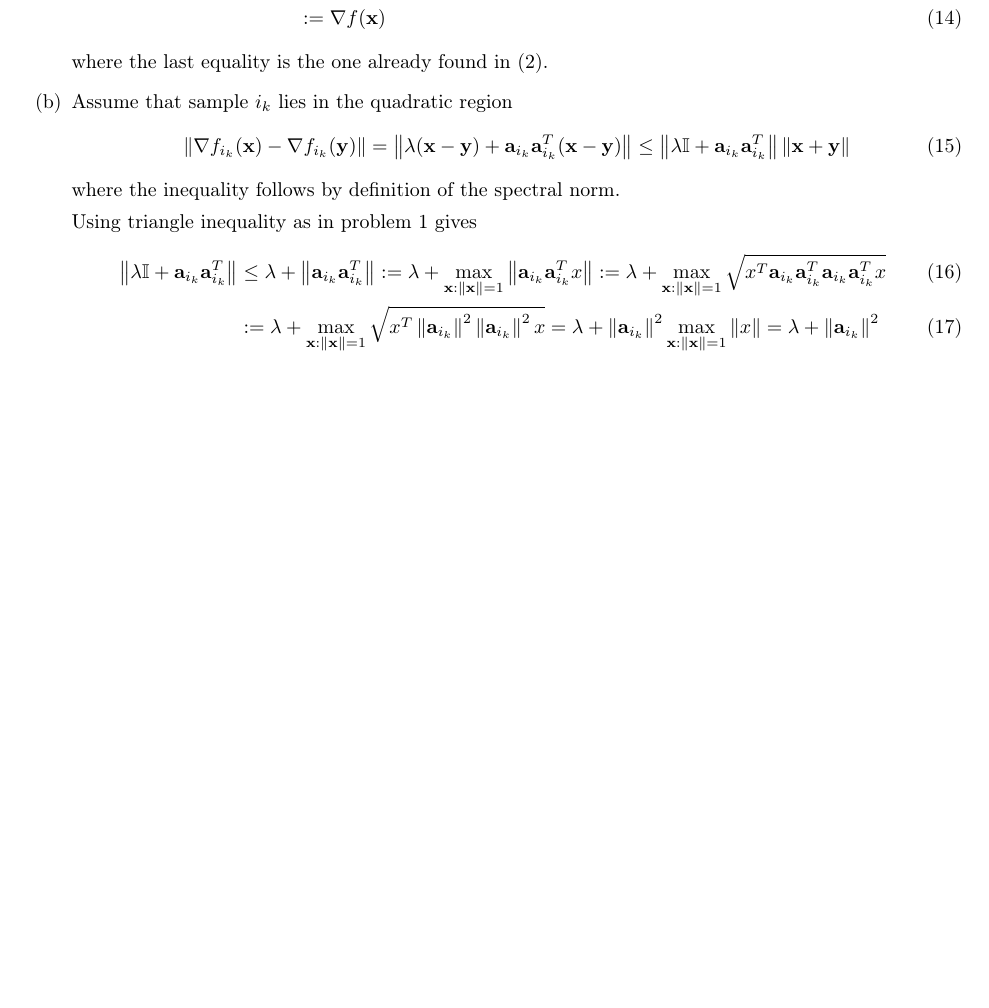
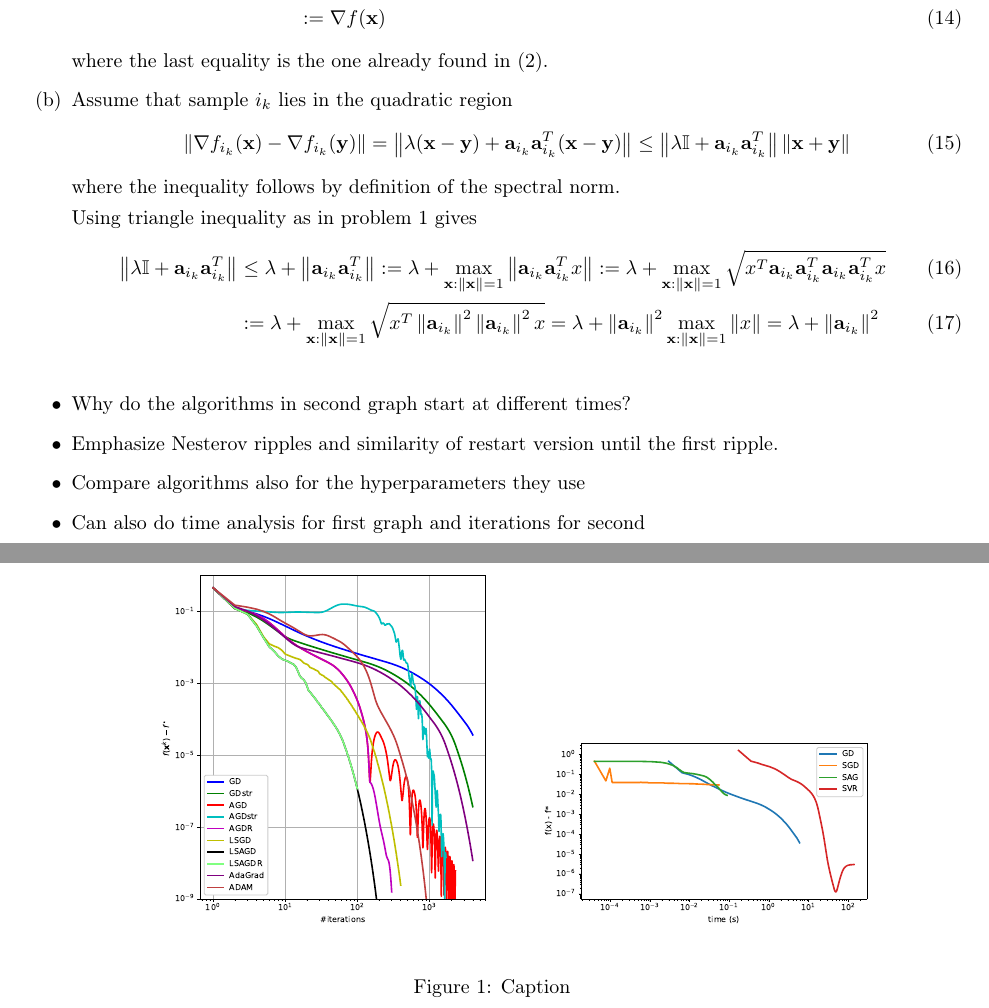
Before and after one commit to Barbany/MOD-epfl, a LaTeX document (1-svm/report.tex): part of page 2 of 2 before the commit and two parts of pages 2 and 3 of 3 after it, the two joined at a grey line, cut so that both start at the same text, the shorter picture padded with empty space. Compiled offline with pdfLaTeX.

Commit message:
Updates from Overleaf

```diff
--- a/1-svm/report.tex
+++ b/1-svm/report.tex
@@ -7,6 +7,9 @@
 \usepackage{enumitem}
 \usepackage{booktabs}
 \usepackage[T1]{fontenc}
+
+\usepackage{graphicx}
+\usepackage{epstopdf}
 
 % Bold vectors and matrices
 \renewcommand{\aa}{\mathbf{a}}
@@ -166,4 +169,18 @@
 
 \end{enumerate}
 
+\begin{figure}
+    \centering
+    \includegraphics[scale=0.4]{Figure_1}
+    \caption{Caption}
+    \label{fig:my_label}
+\end{figure}
+
+\begin{itemize}
+    \item Why do the algorithms in second graph start at different times?
+    \item Emphasize Nesterov ripples and similarity of restart version until the first ripple.
+    \item Compare algorithms also for the hyperparameters they use
+    \item Can also do time analysis for first graph and iterations for second
+\end{itemize}
+
 \end{document}
```
